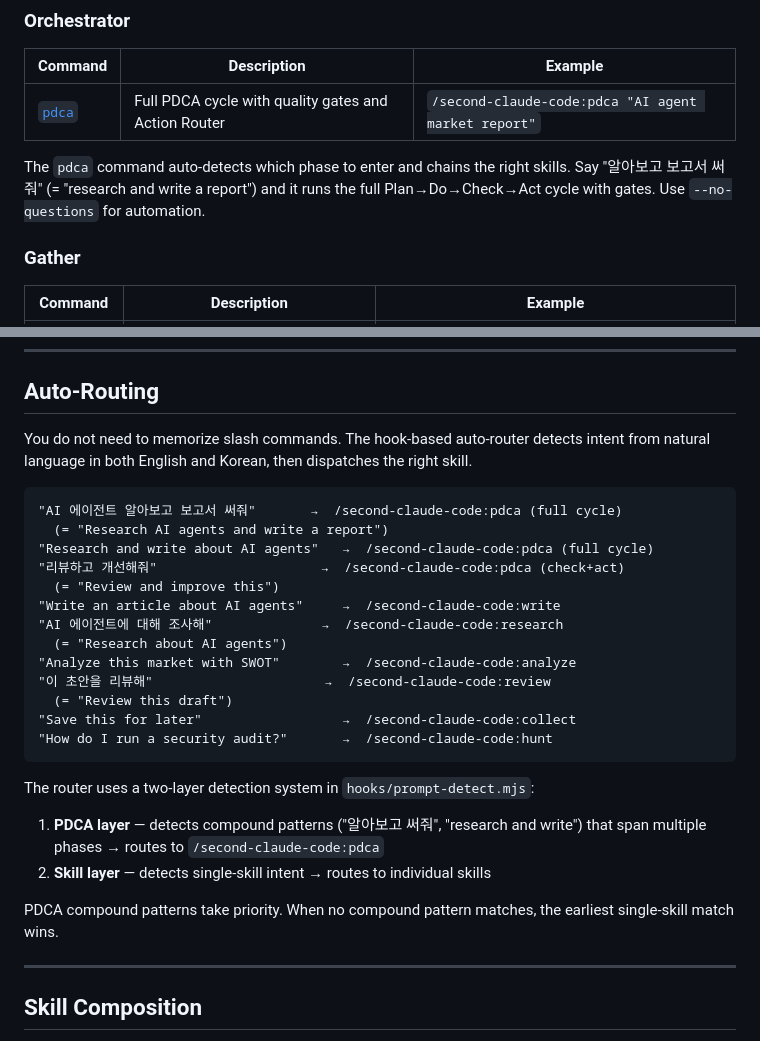
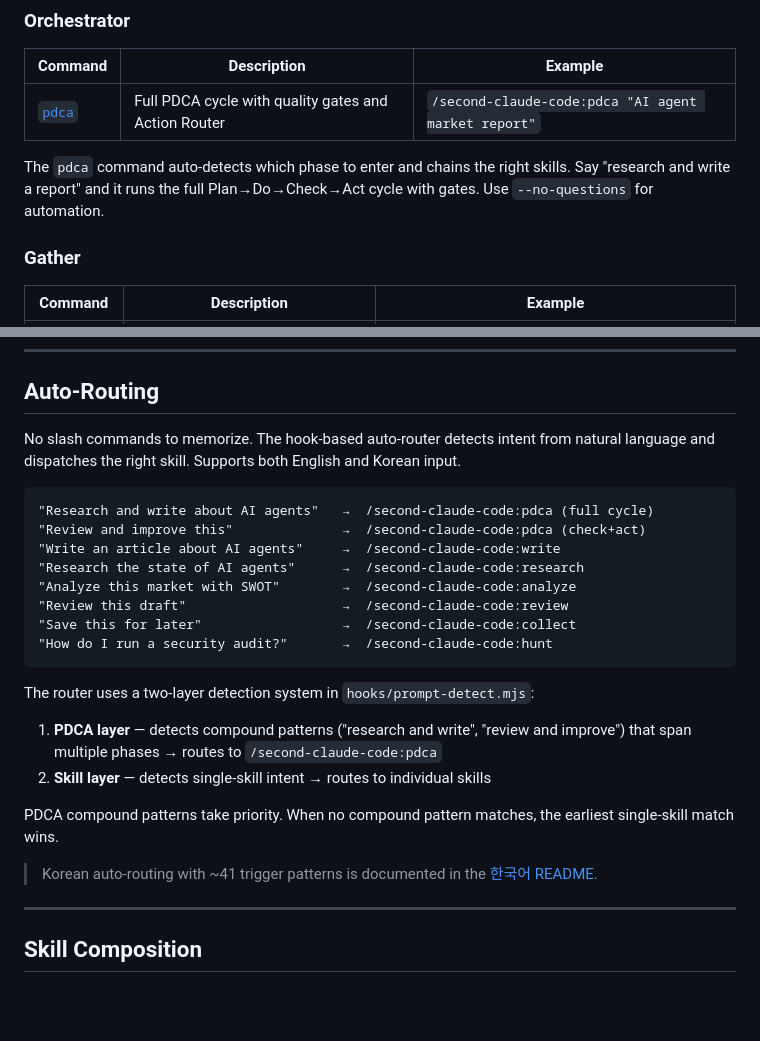
Before and after one commit to unclejobs-ai/second-claude-code, a Markdown page: README.md, 2 parts joined by grey strips. Rendered like a GitHub page; blank space fills up the shorter version.

````diff
--- a/README.md
+++ b/README.md
@@ -126,7 +126,7 @@ Commands use the `/second-claude-code:` prefix.
 |---------|-------------|---------|
 | [`pdca`](docs/skills/pdca.md) | Full PDCA cycle with quality gates and Action Router | `/second-claude-code:pdca "AI agent market report"` |
 
-The `pdca` command auto-detects which phase to enter and chains the right skills. Say "알아보고 보고서 써줘" (= "research and write a report") and it runs the full Plan→Do→Check→Act cycle with gates. Use `--no-questions` for automation.
+The `pdca` command auto-detects which phase to enter and chains the right skills. Say "research and write a report" and it runs the full Plan→Do→Check→Act cycle with gates. Use `--no-questions` for automation.
 
 ### Gather
 
@@ -160,29 +160,26 @@ The `pdca` command auto-detects which phase to enter and chains the right skills
 
 ## Auto-Routing
 
-You do not need to memorize slash commands. The hook-based auto-router detects intent from natural language in both English and Korean, then dispatches the right skill.
+No slash commands to memorize. The hook-based auto-router detects intent from natural language and dispatches the right skill. Supports both English and Korean input.
 
 ```
-"AI 에이전트 알아보고 보고서 써줘"       →  /second-claude-code:pdca (full cycle)
-  (= "Research AI agents and write a report")
 "Research and write about AI agents"   →  /second-claude-code:pdca (full cycle)
-"리뷰하고 개선해줘"                     →  /second-claude-code:pdca (check+act)
-  (= "Review and improve this")
+"Review and improve this"              →  /second-claude-code:pdca (check+act)
 "Write an article about AI agents"     →  /second-claude-code:write
-"AI 에이전트에 대해 조사해"              →  /second-claude-code:research
-  (= "Research about AI agents")
+"Research the state of AI agents"      →  /second-claude-code:research
 "Analyze this market with SWOT"        →  /second-claude-code:analyze
-"이 초안을 리뷰해"                      →  /second-claude-code:review
-  (= "Review this draft")
+"Review this draft"                    →  /second-claude-code:review
 "Save this for later"                  →  /second-claude-code:collect
 "How do I run a security audit?"       →  /second-claude-code:hunt
 ```
 
 The router uses a two-layer detection system in `hooks/prompt-detect.mjs`:
-1. **PDCA layer** — detects compound patterns ("알아보고 써줘", "research and write") that span multiple phases → routes to `/second-claude-code:pdca`
+1. **PDCA layer** — detects compound patterns ("research and write", "review and improve") that span multiple phases → routes to `/second-claude-code:pdca`
 2. **Skill layer** — detects single-skill intent → routes to individual skills
 
 PDCA compound patterns take priority. When no compound pattern matches, the earliest single-skill match wins.
+
+> Korean auto-routing with ~41 trigger patterns is documented in the [한국어 README](README.ko.md).
 
 ---
 
````
Also changed, not shown: README.ko.md (+37 -39 lines), docs/skills/pdca.ko.md (+4 -4 lines).
